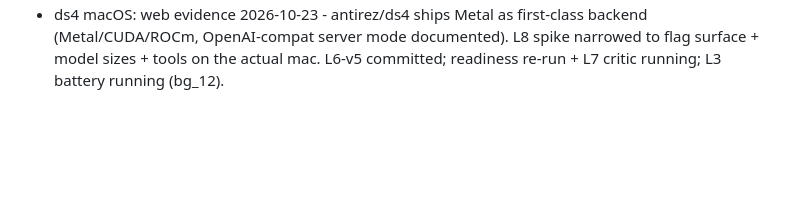
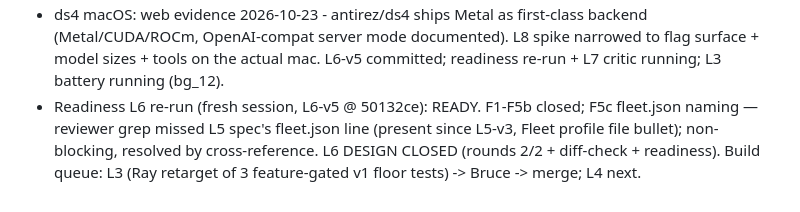
Before and after one commit to ajaxdude/brainrouter, a Markdown page: docs/design/v2-streamlining.history.md, the part around the change. GitHub-like rendering; blank space fills up the shorter version.

Commit message:
docs(design): L6 readiness READY (v5) - design closed

```diff
--- a/docs/design/v2-streamlining.history.md
+++ b/docs/design/v2-streamlining.history.md
@@ -30,3 +30,4 @@ This file is a record, not a rule.
 - Diff-check L6 (b34595f..c0c2cc3): F1-F6/N1-N2 fixed BUT D1 BLOCKING (bullet replacement dropped LAN auth/rate/expose from body - same class as F1) + D2 hop/Sankey acceptance lost + D3 role vocab (plan/dev/review) + D4 acceptance-only shaping rule + D5 record defaults + C1 Map security tension + budget state-file snapshot obligation. All folded L6-v4 + Map v8 (security amendment, budget + role-resolution decisions, L7/L8 refs). Ray: L3 suite parallel race (rotating 19/20, per-test isolation fix requested, no weakening).
 - Readiness L6 (fresh session, c0c2cc3): NOT READY on v3 (F1 LAN enforcement body-only-in-acceptance [fixed by v4], F2 credential env-line export unmapped, F3 role vocab [fixed by v4]) + F4/F5 nits. All folded v5; re-run Step 7 on v5 per careful pace.
 - ds4 macOS: web evidence 2026-10-23 - antirez/ds4 ships Metal as first-class backend (Metal/CUDA/ROCm, OpenAI-compat server mode documented). L8 spike narrowed to flag surface + model sizes + tools on the actual mac. L6-v5 committed; readiness re-run + L7 critic running; L3 battery running (bg_12).
+- Readiness L6 re-run (fresh session, L6-v5 @ 50132ce): READY. F1-F5b closed; F5c fleet.json naming — reviewer grep missed L5 spec's fleet.json line (present since L5-v3, Fleet profile file bullet); non-blocking, resolved by cross-reference. L6 DESIGN CLOSED (rounds 2/2 + diff-check + readiness). Build queue: L3 (Ray retarget of 3 feature-gated v1 floor tests) -> Bruce -> merge; L4 next.
```
